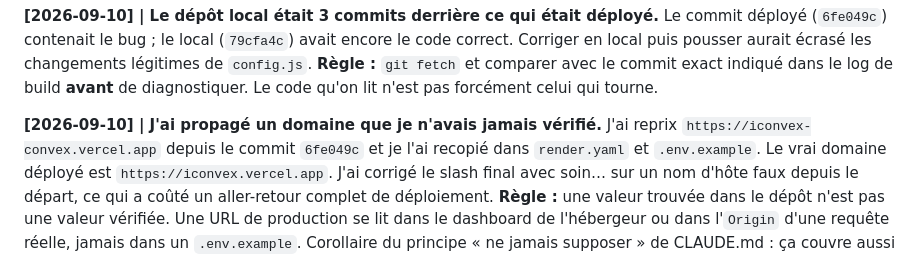
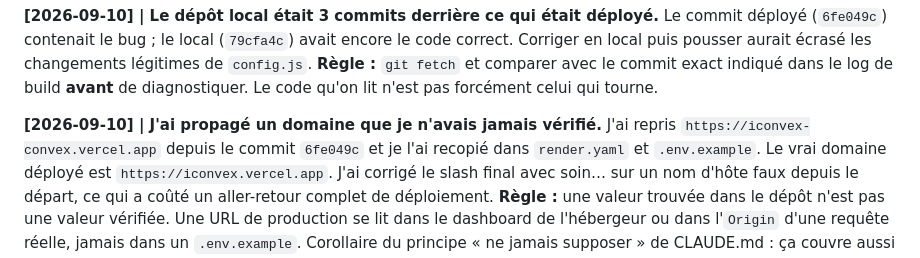
Before and after one commit to david15tonon/IConveX, a Markdown page: tasks/lessons.md, the part around the change. Rendered like a GitHub page.

Commit message:
Fix typo in lessons.md
Co-Authored-By: Claude Opus 5 (1M context) <noreply@anthropic.com>

```diff
--- a/tasks/lessons.md
+++ b/tasks/lessons.md
@@ -51,7 +51,7 @@ build **avant** de diagnostiquer. Le code qu'on lit n'est pas forcément celui
 qui tourne.
 
 **[2026-09-10] | J'ai propagé un domaine que je n'avais jamais vérifié.**
-J'ai reprix `https://iconvex-convex.vercel.app` depuis le commit `6fe049c` et je
+J'ai repris `https://iconvex-convex.vercel.app` depuis le commit `6fe049c` et je
 l'ai recopié dans `render.yaml` et `.env.example`. Le vrai domaine déployé est
 `https://iconvex.vercel.app`. J'ai corrigé le slash final avec soin… sur un nom
 d'hôte faux depuis le départ, ce qui a coûté un aller-retour complet de déploiement.
```
